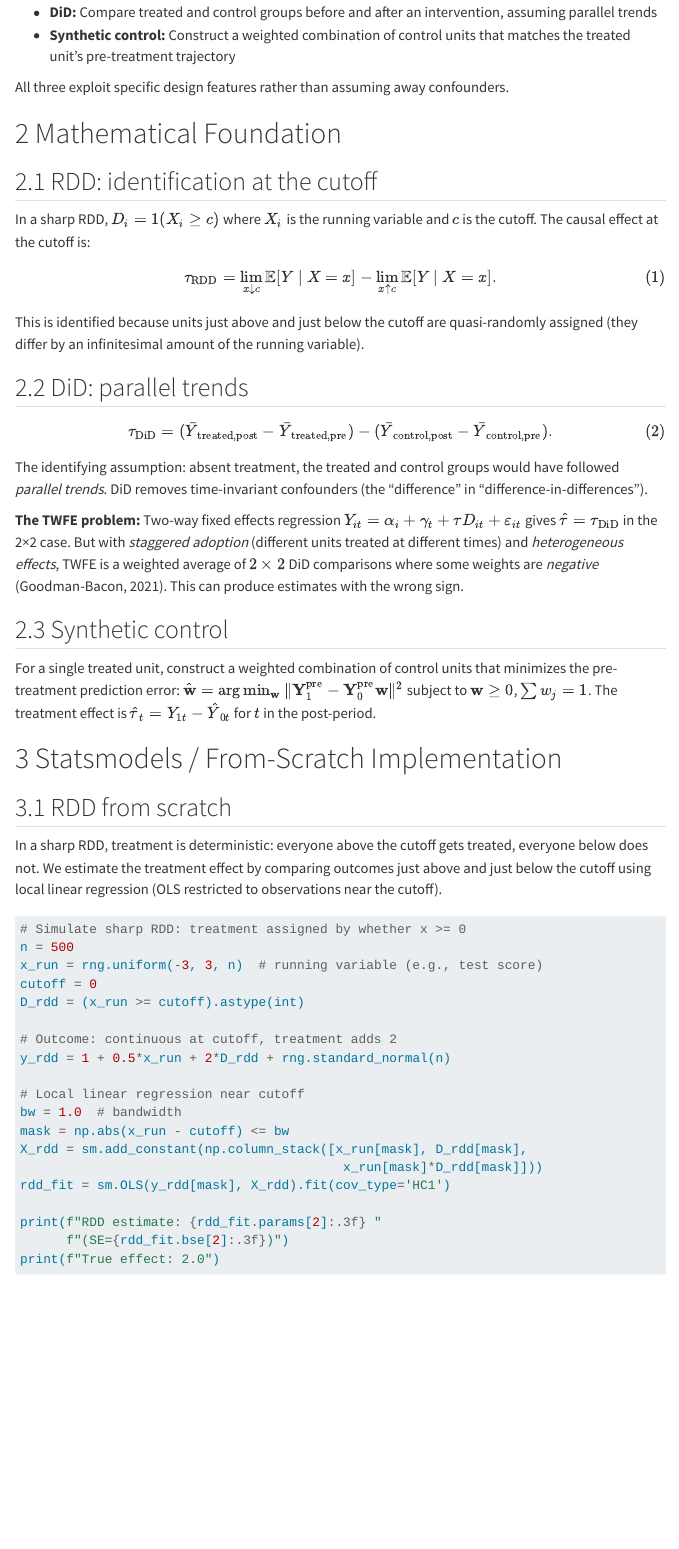
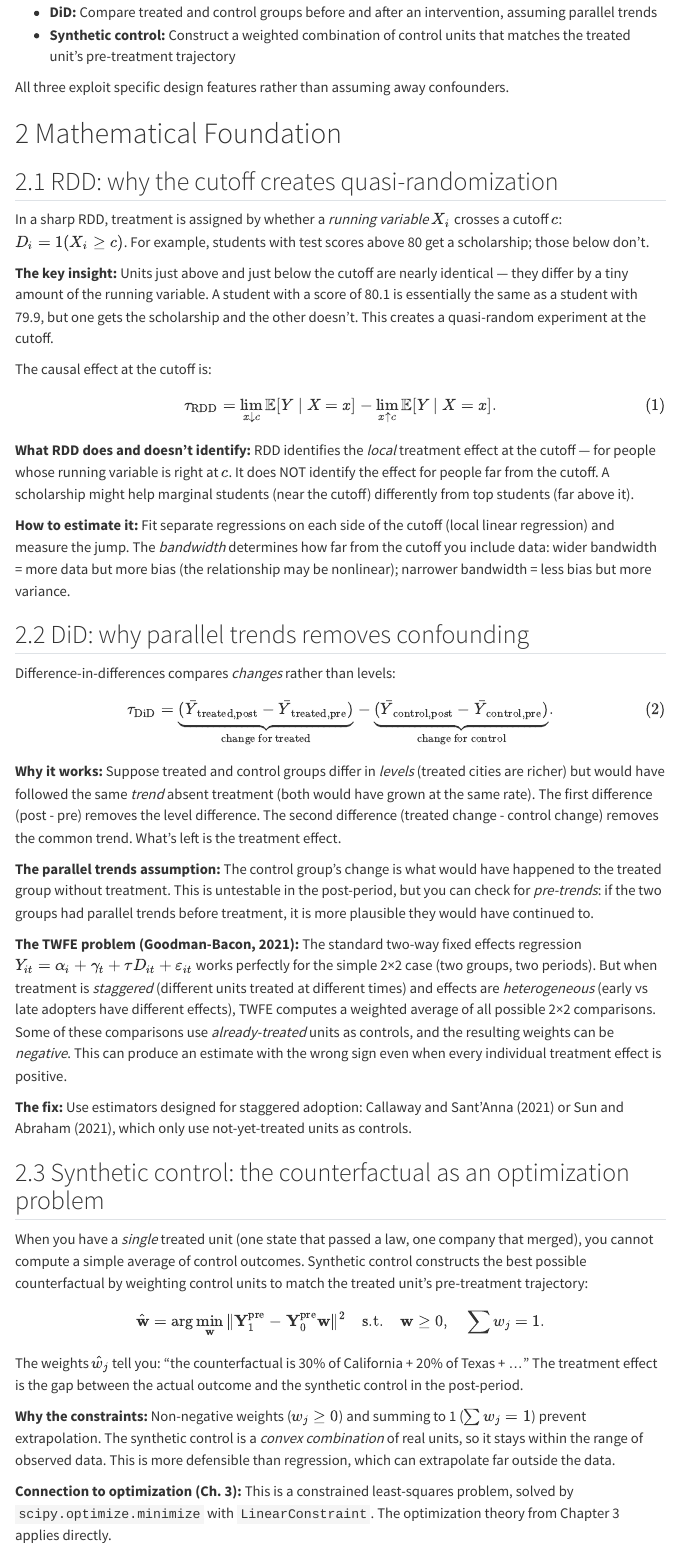
Before and after one commit to kundeng/bayeslearner-scikit-refresh, a Quarto document (chapters/22-rdd-did-synth-control.qmd): the page in a window 1100 px wide, from 560 px down. Rendered offline with R 4.5, knitr and Pandoc in place of Quarto, with nearby package versions; some code elsewhere in the file could not run offline; menus at the side of the page are left out; long lines of code are wrapped.

Commit message:
Ch. 22-23: expand theory — RDD quasi-randomization, DiD parallel trends, DML Neyman orthogonality
Ch. 22: expanded RDD (why cutoff creates quasi-randomization, bandwidth
tradeoff, local vs global effects), DiD (why parallel trends removes
confounding, TWFE problem with staggered adoption), synthetic control
(why constraints prevent extrapolation, connection to Ch. 3).

Ch. 23: expanded naive plug-in failure (why bias is O(n^{-1/2})),
Neyman orthogonality (why it makes bias second-order), cross-fitting.

Co-Authored-By: Claude Opus 4.6 (1M context) <noreply@anthropic.com>

```diff
--- a/chapters/22-rdd-did-synth-control.qmd
+++ b/chapters/22-rdd-did-synth-control.qmd
@@ -33,45 +33,102 @@ confounders.
 
 # Mathematical Foundation {#sec-ch22-math}
 
-## RDD: identification at the cutoff
+## RDD: why the cutoff creates quasi-randomization
 
-In a sharp RDD, $D_i = \mathbb{1}(X_i \geq c)$ where $X_i$ is the
-running variable and $c$ is the cutoff. The causal effect at the
-cutoff is:
+In a sharp RDD, treatment is assigned by whether a *running variable*
+$X_i$ crosses a cutoff $c$: $D_i = \mathbb{1}(X_i \geq c)$. For
+example, students with test scores above 80 get a scholarship; those
+below don't.
+
+**The key insight:** Units just above and just below the cutoff are
+nearly identical --- they differ by a tiny amount of the running
+variable. A student with a score of 80.1 is essentially the same as a
+student with 79.9, but one gets the scholarship and the other doesn't.
+This creates a quasi-random experiment at the cutoff.
+
+The causal effect at the cutoff is:
 $$
 \tau_{\text{RDD}} = \lim_{x \downarrow c} \mathbb{E}[Y \mid X=x] - \lim_{x \uparrow c} \mathbb{E}[Y \mid X=x].
 $$ {#eq-rdd}
 
-This is identified because units just above and just below the cutoff
-are quasi-randomly assigned (they differ by an infinitesimal amount of
-the running variable).
+**What RDD does and doesn't identify:** RDD identifies the *local*
+treatment effect at the cutoff --- for people whose running variable
+is right at $c$. It does NOT identify the effect for people far from
+the cutoff. A scholarship might help marginal students (near the
+cutoff) differently from top students (far above it).
 
-## DiD: parallel trends
+**How to estimate it:** Fit separate regressions on each side of the
+cutoff (local linear regression) and measure the jump. The *bandwidth*
+determines how far from the cutoff you include data: wider bandwidth
+= more data but more bias (the relationship may be nonlinear);
+narrower bandwidth = less bias but more variance.
+
+## DiD: why parallel trends removes confounding
+
+Difference-in-differences compares *changes* rather than levels:
 
 $$
-\tau_{\text{DiD}} = (\bar{Y}_{\text{treated,post}} - \bar{Y}_{\text{treated,pre}})
-- (\bar{Y}_{\text{control,post}} - \bar{Y}_{\text{control,pre}}).
+\tau_{\text{DiD}} = \underbrace{(\bar{Y}_{\text{treated,post}} - \bar{Y}_{\text{treated,pre}})}_{\text{change for treated}}
+- \underbrace{(\bar{Y}_{\text{control,post}} - \bar{Y}_{\text{control,pre}})}_{\text{change for control}}.
 $$ {#eq-did}
 
-The identifying assumption: absent treatment, the treated and control
-groups would have followed *parallel trends*. DiD removes time-invariant
-confounders (the "difference" in "difference-in-differences").
+**Why it works:** Suppose treated and control groups differ in
+*levels* (treated cities are richer) but would have followed the same
+*trend* absent treatment (both would have grown at the same rate).
+The first difference (post - pre) removes the level difference. The
+second difference (treated change - control change) removes the common
+trend. What's left is the treatment effect.
 
-**The TWFE problem:** Two-way fixed effects regression
+**The parallel trends assumption:** The control group's change is what
+would have happened to the treated group without treatment. This is
+untestable in the post-period, but you can check for *pre-trends*: if
+the two groups had parallel trends before treatment, it is more
+plausible they would have continued to.
+
+**The TWFE problem (Goodman-Bacon, 2021):** The standard two-way fixed
+effects regression
 $Y_{it} = \alpha_i + \gamma_t + \tau D_{it} + \varepsilon_{it}$
-gives $\hat{\tau} = \tau_{\text{DiD}}$ in the 2×2 case. But with
-*staggered adoption* (different units treated at different times)
-and *heterogeneous effects*, TWFE is a weighted average of
-$2 \times 2$ DiD comparisons where some weights are *negative*
-(Goodman-Bacon, 2021). This can produce estimates with the wrong sign.
+works perfectly for the simple 2×2 case (two groups, two periods). But
+when treatment is *staggered* (different units treated at different
+times) and effects are *heterogeneous* (early vs late adopters have
+different effects), TWFE computes a weighted average of all possible
+2×2 comparisons. Some of these comparisons use *already-treated* units
+as controls, and the resulting weights can be *negative*. This can
+produce an estimate with the wrong sign even when every individual
+treatment effect is positive.
 
-## Synthetic control
+**The fix:** Use estimators designed for staggered adoption: Callaway
+and Sant'Anna (2021) or Sun and Abraham (2021), which only use
+not-yet-treated units as controls.
 
-For a single treated unit, construct a weighted combination of control
-units that minimizes the pre-treatment prediction error:
-$\hat{\mathbf{w}} = \arg\min_\mathbf{w} \|\mathbf{Y}_1^{\text{pre}} - \mathbf{Y}_0^{\text{pre}}\mathbf{w}\|^2$
-subject to $\mathbf{w} \geq 0$, $\sum w_j = 1$. The treatment effect
-is $\hat{\tau}_t = Y_{1t} - \hat{Y}_{0t}$ for $t$ in the post-period.
+## Synthetic control: the counterfactual as an optimization problem
+
+When you have a *single* treated unit (one state that passed a law,
+one company that merged), you cannot compute a simple average of
+control outcomes. Synthetic control constructs the best possible
+counterfactual by weighting control units to match the treated unit's
+pre-treatment trajectory:
+
+$$
+\hat{\mathbf{w}} = \arg\min_\mathbf{w} \|\mathbf{Y}_1^{\text{pre}} - \mathbf{Y}_0^{\text{pre}}\mathbf{w}\|^2
+\quad \text{s.t.} \quad \mathbf{w} \geq 0, \quad \sum w_j = 1.
+$$
+
+The weights $\hat{w}_j$ tell you: "the counterfactual is 30% of
+California + 20% of Texas + ..." The treatment effect is the gap
+between the actual outcome and the synthetic control in the
+post-period.
+
+**Why the constraints:** Non-negative weights ($w_j \geq 0$) and
+summing to 1 ($\sum w_j = 1$) prevent extrapolation. The synthetic
+control is a *convex combination* of real units, so it stays within
+the range of observed data. This is more defensible than regression,
+which can extrapolate far outside the data.
+
+**Connection to optimization (Ch. 3):** This is a constrained
+least-squares problem, solved by `scipy.optimize.minimize` with
+`LinearConstraint`. The optimization theory from Chapter 3 applies
+directly.
 
 
 # Statsmodels / From-Scratch Implementation {#sec-ch22-impl}
```
Also changed, not shown: chapters/23-hte-double-ml.qmd (+29 -12 lines).
